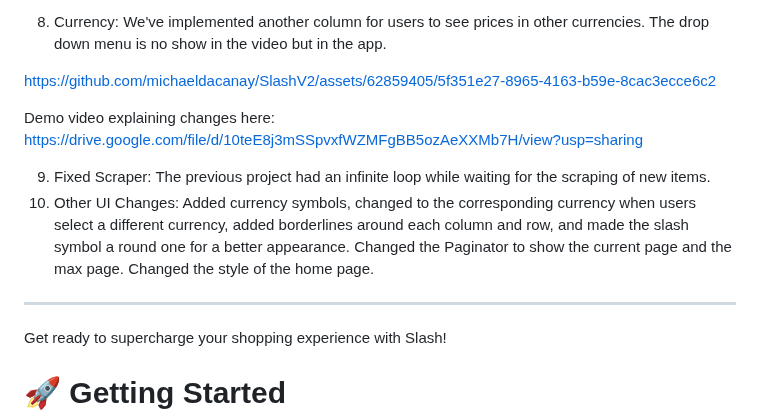
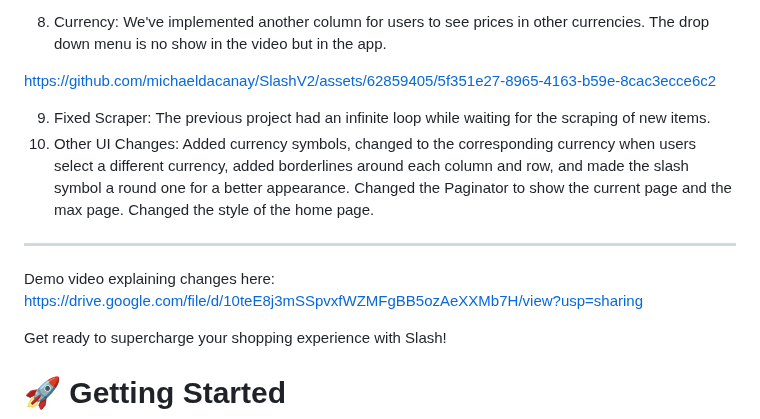
Before and after one commit to michaeldacanay/SlashV2, a Markdown page: README.md, the part around the change. GitHub-like rendering.

Commit message:
added first take of video

```diff
--- a/README.md
+++ b/README.md
@@ -93,13 +93,13 @@ https://github.com/michaeldacanay/SlashV2/assets/62859405/e4da4024-57eb-4016-914
 
 https://github.com/michaeldacanay/SlashV2/assets/62859405/5f351e27-8965-4163-b59e-8cac3ecce6c2
 
-Demo video explaining changes here:
-https://drive.google.com/file/d/10teE8j3mSSpvxfWZMFgBB5ozAeXXMb7H/view?usp=sharing
 
 
 9. Fixed Scraper: The previous project had an infinite loop while waiting for the scraping of new items.
 10. Other UI Changes: Added currency symbols, changed to the corresponding currency when users select a different currency, added borderlines around each column and row, and made the slash symbol a round one for a better appearance. Changed the Paginator to show the current page and the max page. Changed the style of the home page.
 ---
+Demo video explaining changes here:
+https://drive.google.com/file/d/10teE8j3mSSpvxfWZMFgBB5ozAeXXMb7H/view?usp=sharing
 
 Get ready to supercharge your shopping experience with Slash!
 # 🚀 Getting Started
```
